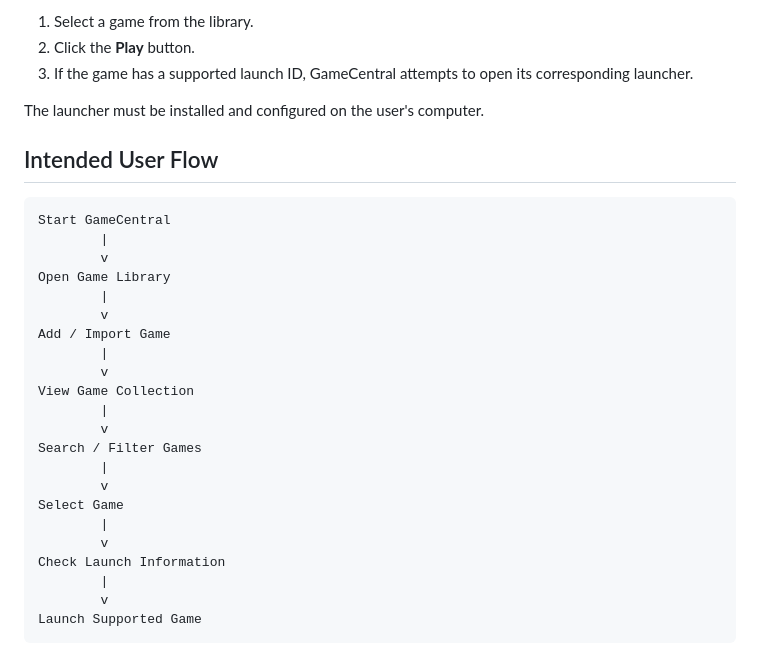
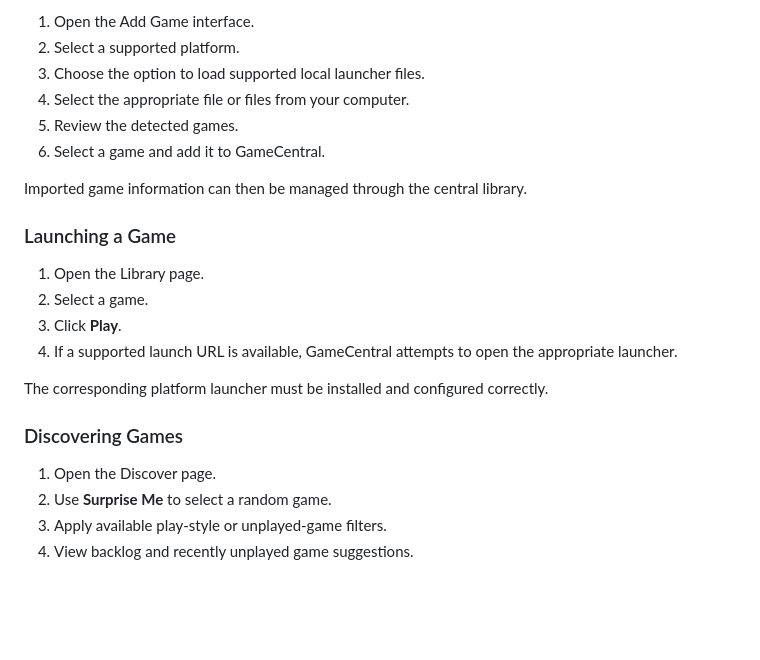
Before and after one commit to osman2301/GameCentral, a Markdown page: README.md, the part around one of its changes. GitHub-like rendering; blank space fills up the shorter version.

````diff
--- a/README.md
+++ b/README.md
@@ -212,35 +141,25 @@ The game should appear in the library.
 
-1. Select a game from the library.
-2. Click the **Play** button.
-3. If the game has a supported launch ID, GameCentral attempts to open its corresponding launcher.
+1. Open the Add Game interface.
+2. Select a supported platform.
+3. Choose the option to load supported local launcher files.
+4. Select the appropriate file or files from your computer.
+5. Review the detected games.
+6. Select a game and add it to GameCentral.
 
-The launcher must be installed and configured on the user's computer.
+Imported game information can then be managed through the central library.
 
+### Launching a Game
 
+1. Open the Library page.
+2. Select a game.
+3. Click **Play**.
+4. If a supported launch URL is available, GameCentral attempts to open the appropriate launcher.
 
-## Intended User Flow
+The corresponding platform launcher must be installed and configured correctly.
 
-```text
-Start GameCentral
-        |
-        v
-Open Game Library
-        |
-        v
-Add / Import Game
-        |
-        v
-View Game Collection
-        |
-        v
-Search / Filter Games
-        |
-        v
-Select Game
-        |
-        v
-Check Launch Information
-        |
-        v
-Launch Supported Game
-```
+### Discovering Games
+
+1. Open the Discover page.
+2. Use **Surprise Me** to select a random game.
+3. Apply available play-style or unplayed-game filters.
+4. View backlog and recently unplayed game suggestions.
````
Also changed, not shown: other parts of README.md (+91 -162 lines).
